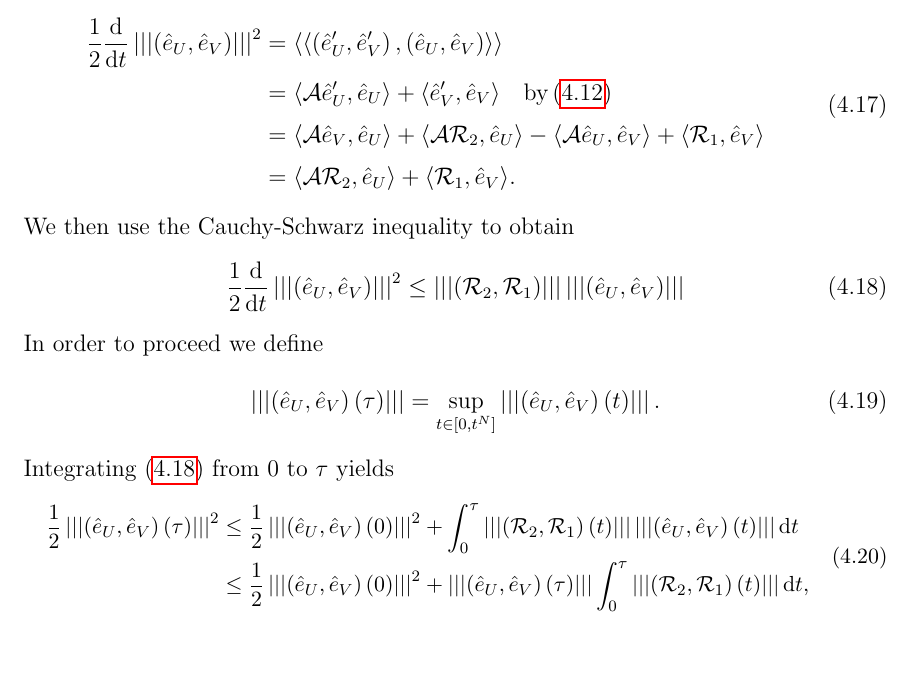
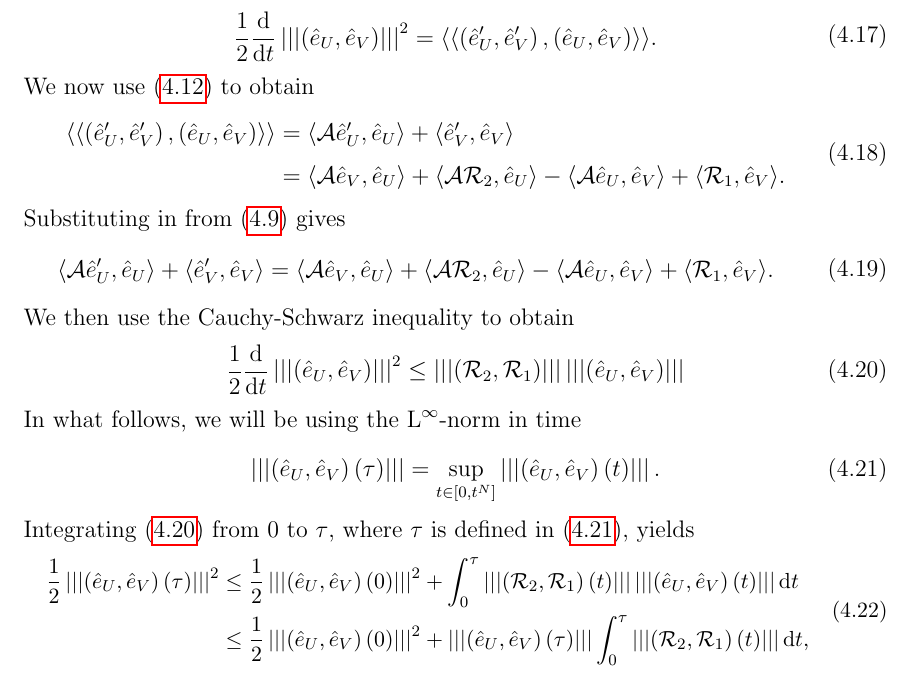
Before and after one commit to GSialounas/GSialounas_repo_temporal_rec, a LaTeX thesis (temporal_reconstruction_thesis_chapter.tex): part of page 11 of 25, cut so that both start at the same text. Compiled offline with pdfLaTeX.

Commit message:
some more changes in the proof of the bound

```diff
--- a/temporal_reconstruction_thesis_chapter.tex
+++ b/temporal_reconstruction_thesis_chapter.tex
@@ -499,14 +499,28 @@ The estimate follows by applying energy arguments to (\ref{eq_error_eqs}).  The
 \begin{equation}
 \begin{aligned}
 \frac{1}{2}\frac{\mathrm{d}}{\mathrm{d}t}\pnorm{\qp{\hat{e}_U,\hat{e}_V}}^2
-    &=\innerprod{\qp{\hat{e}_U', \hat{e}_V'}, \qp{\hat{e}_U, \hat{e}_V}}\\
-    &=\innerprodsingle{\mathcal{A}\hat{e}_U',\hat{e}_U}+\innerprodsingle{\hat{e}_V',\hat{e}_V}\quad \text{by}\qp{\ref{defn_innerprod}}\\
-    &=\innerprodsingle{\mathcal{A}\hat{e}_V,\hat{e}_U}
-    +\innerprodsingle{\mathcal{A}\mathcal{R}_2,\hat{e}_U}
-    -\innerprodsingle{\mathcal{A}\hat{e}_U,\hat{e}_V}
-    +\innerprodsingle{\mathcal{R}_1,\hat{e}_V}\\
-    &=\innerprodsingle{\mathcal{A}\mathcal{R}_2,\hat{e}_U}
-    + \innerprodsingle{\mathcal{R}_1,\hat{e}_V}.
+    &=\innerprod{\qp{\hat{e}_U', \hat{e}_V'}, \qp{\hat{e}_U, \hat{e}_V}}.
+\end{aligned}
+\end{equation}
+We now use (\ref{defn_innerprod}) to obtain
+\begin{equation}
+\begin{aligned}
+\innerprod{\qp{\hat{e}_U', \hat{e}_V'}, \qp{\hat{e}_U, \hat{e}_V}}
+&=\innerprodsingle{\mathcal{A}\hat{e}_U',\hat{e}_U}+\innerprodsingle{\hat{e}_V',\hat{e}_V}\\
+&=\innerprodsingle{\mathcal{A}\hat{e}_V,\hat{e}_U}
++\innerprodsingle{\mathcal{A}\mathcal{R}_2,\hat{e}_U}
+-\innerprodsingle{\mathcal{A}\hat{e}_U,\hat{e}_V}
++\innerprodsingle{\mathcal{R}_1,\hat{e}_V}.
+\end{aligned}
+\end{equation}
+Substituting in from (\ref{eq_error_eqs}) gives
+\begin{equation}
+\begin{aligned}
+\innerprodsingle{\mathcal{A}\hat{e}_U',\hat{e}_U}+\innerprodsingle{\hat{e}_V',\hat{e}_V}&
+=\innerprodsingle{\mathcal{A}\hat{e}_V,\hat{e}_U}
++\innerprodsingle{\mathcal{A}\mathcal{R}_2,\hat{e}_U}
+-\innerprodsingle{\mathcal{A}\hat{e}_U,\hat{e}_V}
++\innerprodsingle{\mathcal{R}_1,\hat{e}_V}.
 \end{aligned}
 \end{equation}
 We then use the Cauchy-Schwarz inequality to obtain
@@ -514,11 +528,11 @@ We then use the Cauchy-Schwarz inequality to obtain
 \frac{1}{2}\frac{\mathrm{d}}{\mathrm{d}t}\pnorm{\qp{\hat{e}_U,\hat{e}_V}}^2
   \leq  \pnorm{\qp{\mathcal{R}_2,\mathcal{R}_1}} \pnorm{\qp{\hat{e}_U,\hat{e}_V}}
 \end{equation}
-In order to proceed we define
+In what follows, we will be using the $\leb^\infty$-norm in time
 \begin{equation}\label{eq_sup_pnorm}
 \pnorm{\qp{\hat{e}_U, \hat{e}_V}\qp{\tau}}=\sup_{t\in\qb{0,t^N}}\pnorm{\qp{\hat{e}_U, \hat{e}_V}\qp{t}}.
 \end{equation}
-Integrating (\ref{eq_bound_cauchyschwarz}) from $0$ to $\tau$ yields
+Integrating (\ref{eq_bound_cauchyschwarz}) from $0$ to $\tau$, where $\tau$ is defined in (\ref{eq_sup_pnorm}), yields
 \begin{equation}
 \small
 \begin{aligned}
```
